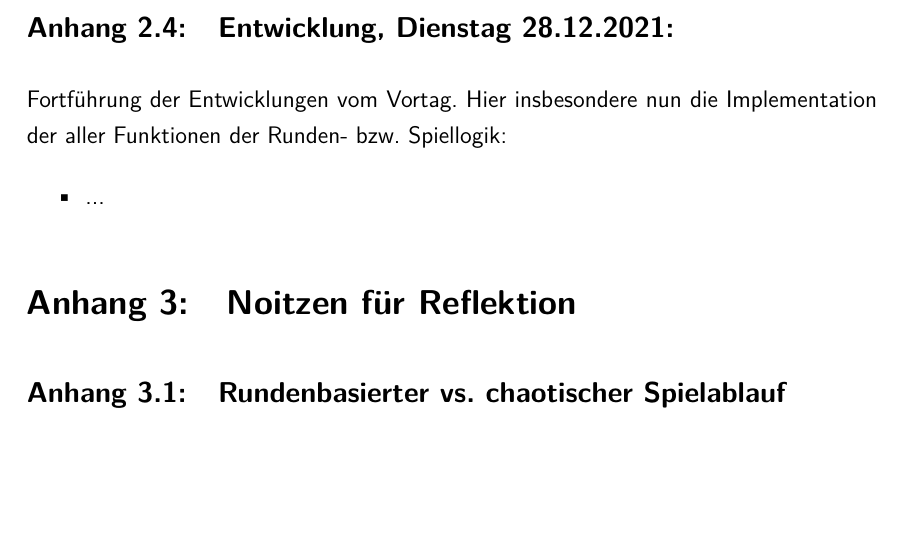
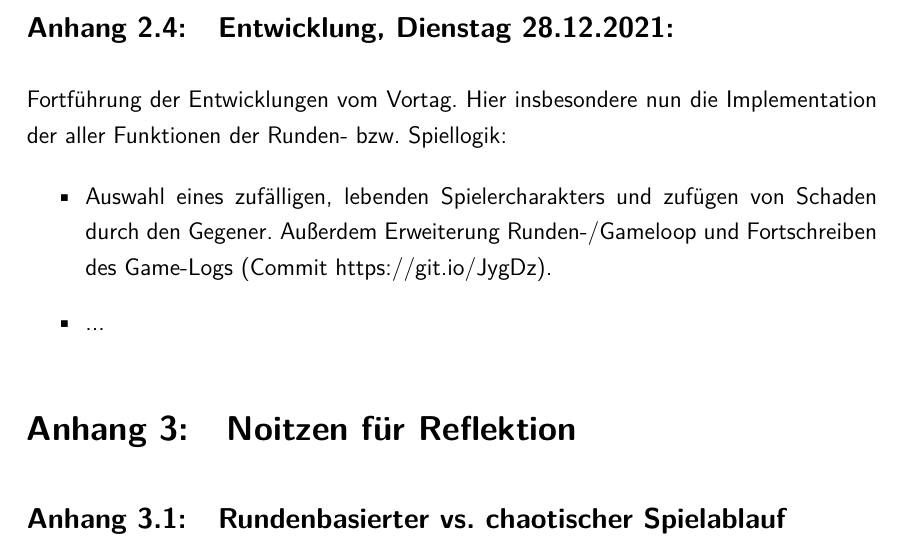
Before and after one commit to tstsrv-de/rpg, a LaTeX thesis (doku/thesis_main.tex, which reads doku/tex-content/90-anhang.tex): part of page 28 of 29, cut so that both start at the same text, the shorter picture padded with empty space. Compiled offline with pdfLaTeX.

Commit message:
Update Doku

```diff
--- a/doku/tex-content/90-anhang.tex
+++ b/doku/tex-content/90-anhang.tex
@@ -196,6 +196,7 @@ Weitere Entwicklungen entsprechend der Projekt-Besprechung vom 11.12.2021 (Abbil
 Fortführung der Entwicklungen vom Vortag. Hier insbesondere nun die Implementation der aller Funktionen der Runden- bzw. Spiellogik:
 
 \begin{itemize}
+    \item Auswahl eines zufälligen, lebenden Spielercharakters und zufügen von Schaden durch den Gegener. Außerdem Erweiterung Runden-/Gameloop und Fortschreiben des Game-Logs (Commit \url{https://git.io/JygDz}).
     \item ...
 \end{itemize}
 
```
Also changed, not shown: 1 other file.
